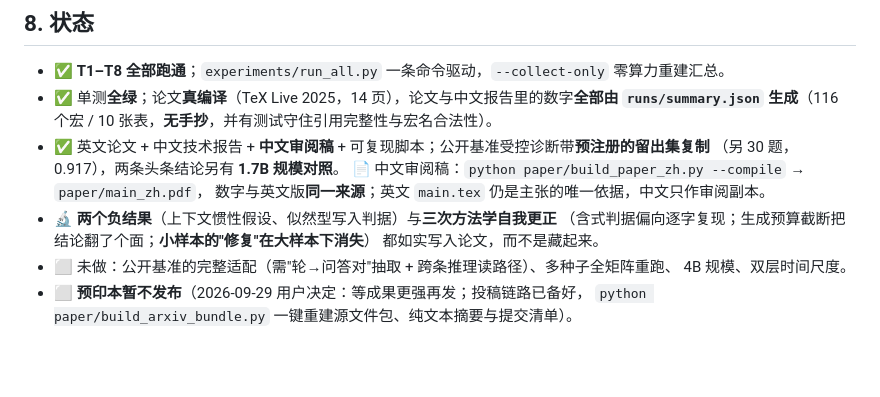
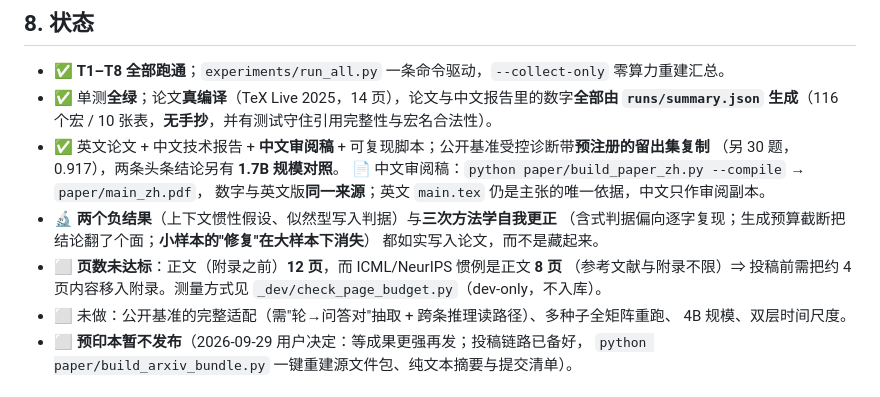
Before and after one commit to dboycht/param-memory, a Markdown page: README.md, the part around the change. Rendered like a GitHub page; blank space fills up the shorter version.

Commit message:
README records the page budget as an open submission item: twelve pages of body against the eight-page norm, measured by a dev-only checker that locates the bibliography by its bracketed entries because this build renders it without a heading

```diff
--- a/README.md
+++ b/README.md
@@ -97,6 +97,9 @@ runs/          各阶段 JSON 与自动汇总（不入库：仓库只放源码
 - 🔬 **两个负结果**（上下文惯性假设、似然型写入判据）与**三次方法学自我更正**
   （含式判据偏向逐字复现；生成预算截断把结论翻了个面；**小样本的"修复"在大样本下消失**）
   都如实写入论文，而不是藏起来。
+- ⬜ **页数未达标**：正文（附录之前）**12 页**，而 ICML/NeurIPS 惯例是正文 **8 页**
+  （参考文献与附录不限）⇒ 投稿前需把约 4 页内容移入附录。测量方式见
+  `_dev/check_page_budget.py`（dev-only，不入库）。
 - ⬜ 未做：公开基准的完整适配（需"轮→问答对"抽取 + 跨条推理读路径）、多种子全矩阵重跑、
   4B 规模、双层时间尺度。
 - ⬜ **预印本暂不发布**（2026-09-29 用户决定：等成果更强再发；投稿链路已备好，
```
